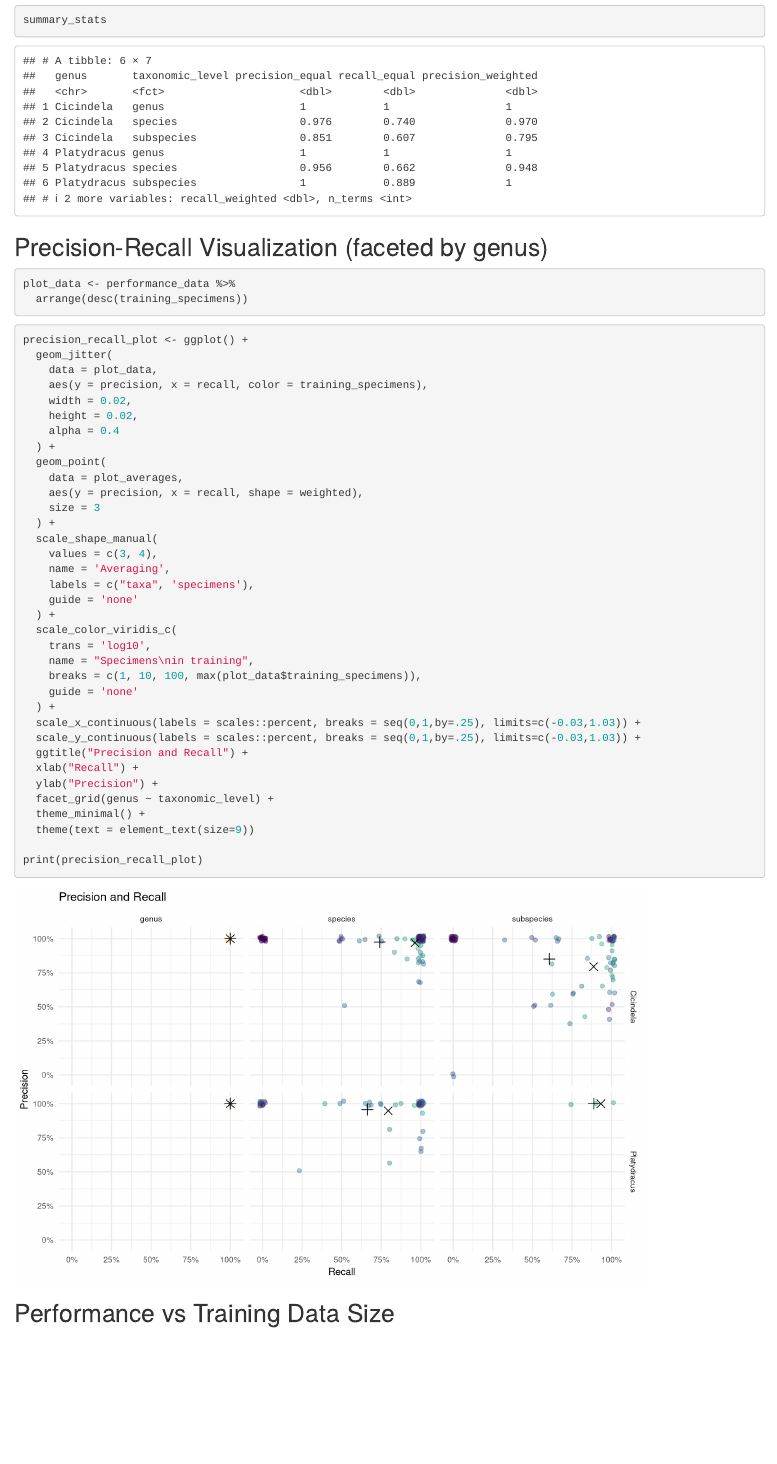
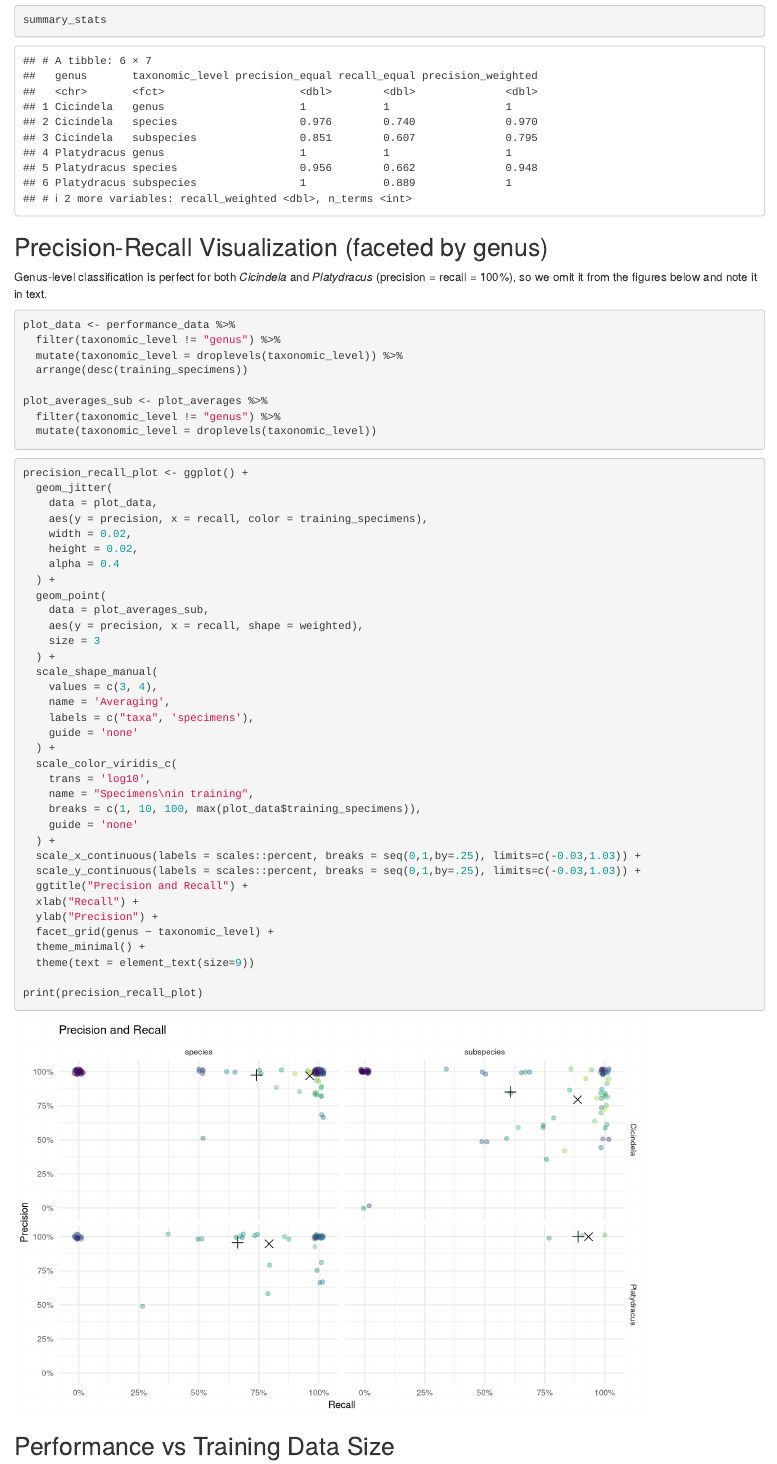
Before and after one commit to de-Medeiros-insect-lab/Cicindelinae_ID, an R Markdown document (plot_precision_recall.Rmd): the page in a window 1100 px wide, from 2540 px down. Rendered offline with R 4.5, knitr and Pandoc, with nearby package versions.

Commit message:
Drop genus level from publication figures
Genus classification is 100% for both genera; omit from panels and
note in text instead.

Co-Authored-By: Claude Opus 4.7 <noreply@anthropic.com>

````diff
--- a/plot_precision_recall.Rmd
+++ b/plot_precision_recall.Rmd
@@ -86,9 +86,17 @@ summary_stats
 
 ## Precision-Recall Visualization (faceted by genus)
 
+Genus-level classification is perfect for both *Cicindela* and *Platydracus* (precision = recall = 100%), so we omit it from the figures below and note it in text.
+
 ```{r prepare-plot-data}
 plot_data <- performance_data %>%
+  filter(taxonomic_level != "genus") %>%
+  mutate(taxonomic_level = droplevels(taxonomic_level)) %>%
   arrange(desc(training_specimens))
+
+plot_averages_sub <- plot_averages %>%
+  filter(taxonomic_level != "genus") %>%
+  mutate(taxonomic_level = droplevels(taxonomic_level))
 ```
 
 ```{r precision-recall-plot, fig.width=8, fig.height=5}
@@ -101,7 +109,7 @@ precision_recall_plot <- ggplot() +
     alpha = 0.4
   ) +
   geom_point(
-    data = plot_averages,
+    data = plot_averages_sub,
     aes(y = precision, x = recall, shape = weighted),
     size = 3
   ) +
````
Also changed, not shown: plot_precision_recall.nb.html, taxonomy_metrics.pdf, taxonomy_metrics.png.
